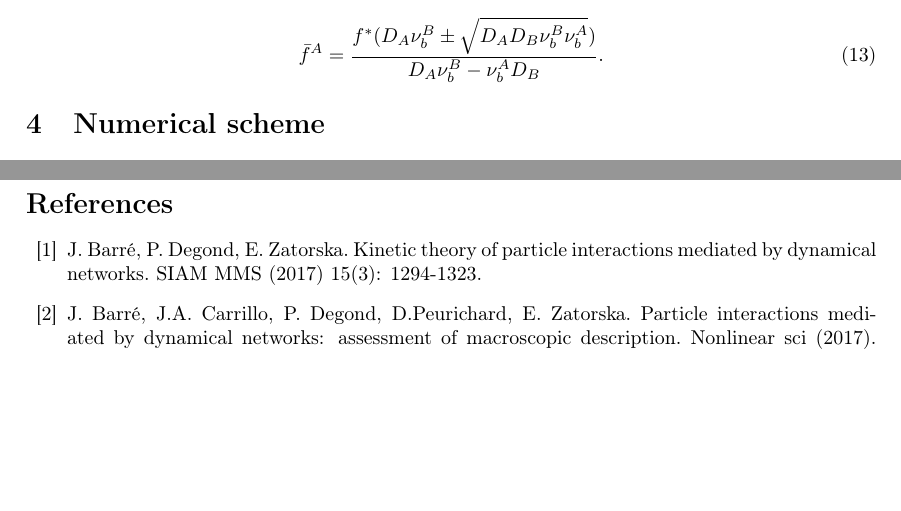
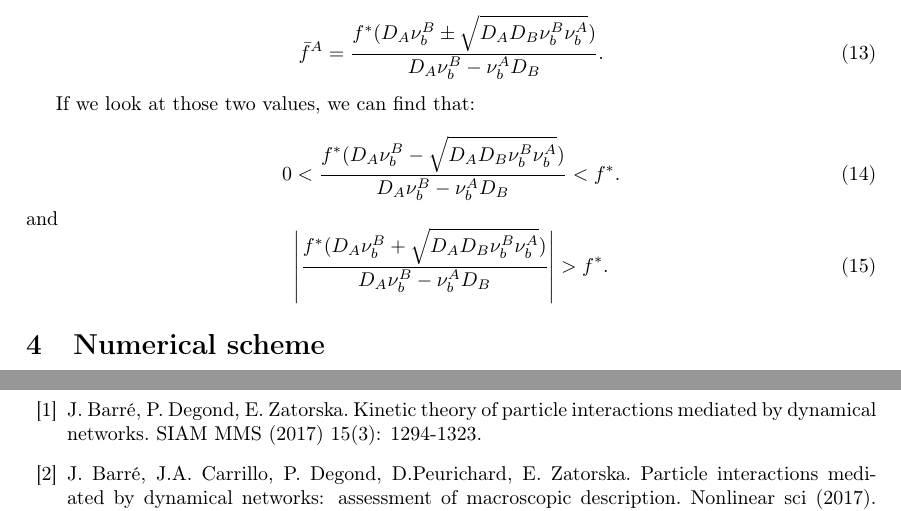
Before and after one commit to tessonr/CEMRACS, a LaTeX document (report/document.tex, which reads report/stability.tex): two parts of pages 3 and 6 of 6, joined at a grey line, cut so that both start at the same text, the shorter picture padded with empty space. Compiled offline with pdfLaTeX.

Commit message:
stability

```diff
--- a/report/stability.tex
+++ b/report/stability.tex
@@ -79,3 +79,13 @@ $\Delta=4\eps^2 \g^2 + 4 \g \b \d^2 -4 \g \d \a \eps = 4\eps^2(24D_A \nu_b^B f^*
 \begin{equation}
 \bfA=\frac{f^*(D_A \nu_b^B \pm \sqrt{D_A D_B \nu_b^B \nu_b^A})}{D_A \nu_b^B -\nu_b^A D_B}.
 \end{equation}
+
+If we look at those two values, we can find that:
+
+\begin{equation}
+ 0<\frac{f^*(D_A \nu_b^B - \sqrt{D_A D_B \nu_b^B \nu_b^A})}{D_A \nu_b^B -\nu_b^A D_B}<f^*.
+\end{equation}
+and
+\begin{equation}
+ \left|\frac{f^*(D_A \nu_b^B + \sqrt{D_A D_B \nu_b^B \nu_b^A})}{D_A \nu_b^B -\nu_b^A D_B}\right|>f^*.
+\end{equation}
```
